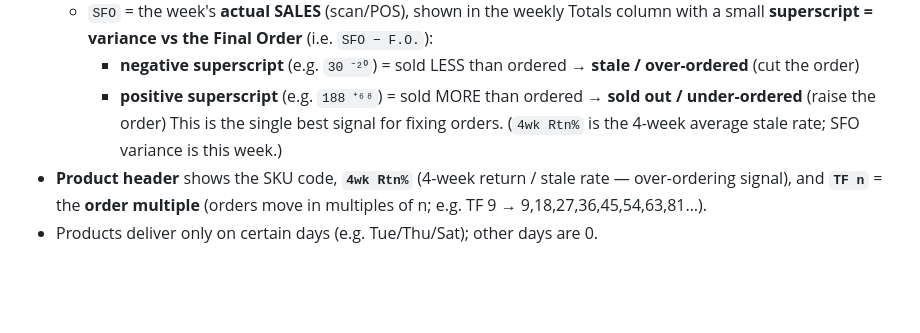
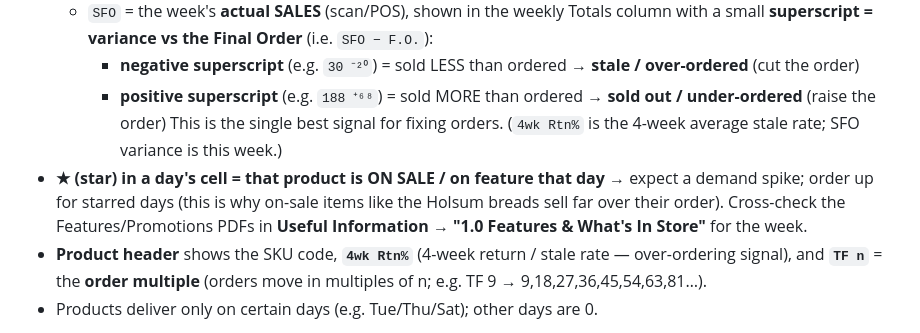
Before and after one commit to akshaykumar09081993/personal-claude-skills, a Markdown page: skills/orderonotto-ordering/SKILL.md, the part around the change. Drawn GitHub-style; blank space fills up the shorter version.

Commit message:
OTTO skill: document star (*) marker = product on sale/feature
Co-Authored-By: Claude Opus 4.8 <noreply@anthropic.com>

```diff
--- a/skills/orderonotto-ordering/SKILL.md
+++ b/skills/orderonotto-ordering/SKILL.md
@@ -66,6 +66,9 @@ is NOT in the ordering grid (check **REPORTING** / **STATEMENTS** in the top nav
     - **negative superscript** (e.g. `30 ⁻²⁰`) = sold LESS than ordered → **stale / over-ordered** (cut the order)
     - **positive superscript** (e.g. `188 ⁺⁶⁸`) = sold MORE than ordered → **sold out / under-ordered** (raise the order)
     This is the single best signal for fixing orders. (`4wk Rtn%` is the 4-week average stale rate; SFO variance is this week.)
+- **★ (star) in a day's cell = that product is ON SALE / on feature that day** → expect a demand spike; order
+  up for starred days (this is why on-sale items like the Holsum breads sell far over their order). Cross-check
+  the Features/Promotions PDFs in **Useful Information → "1.0 Features & What's In Store"** for the week.
 - **Product header** shows the SKU code, **`4wk Rtn%`** (4-week return / stale rate — over-ordering signal),
   and **`TF n`** = the **order multiple** (orders move in multiples of n; e.g. TF 9 → 9,18,27,36,45,54,63,81…).
 - Products deliver only on certain days (e.g. Tue/Thu/Sat); other days are 0.
```
